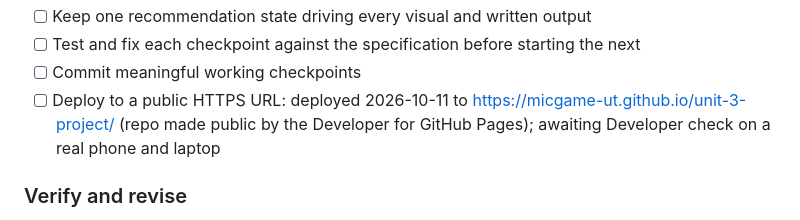
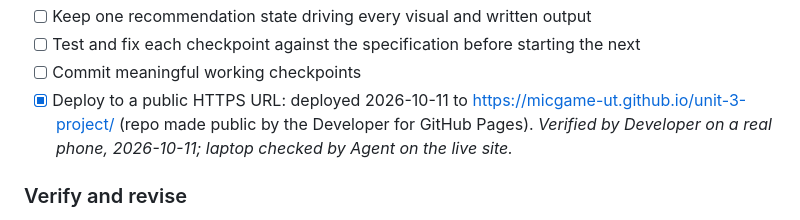
Before and after one commit to micgame-ut/unit-3-project, a Markdown page: plan.md, the part around the change. Rendered like a GitHub page.

Commit message:
Mark deployment verified on a real phone
Co-Authored-By: Claude Opus 5.5 <noreply@anthropic.com>

```diff
--- a/plan.md
+++ b/plan.md
@@ -81,7 +81,7 @@ Summarize the structure, data flow, dependencies, task order, and main risks.
 - [ ] Keep one recommendation state driving every visual and written output
 - [ ] Test and fix each checkpoint against the specification before starting the next
 - [ ] Commit meaningful working checkpoints
-- [ ] Deploy to a public HTTPS URL: deployed 2026-10-11 to https://micgame-ut.github.io/unit-3-project/ (repo made public by the Developer for GitHub Pages); awaiting Developer check on a real phone and laptop
+- [x] Deploy to a public HTTPS URL: deployed 2026-10-11 to https://micgame-ut.github.io/unit-3-project/ (repo made public by the Developer for GitHub Pages). *Verified by Developer on a real phone, 2026-10-11; laptop checked by Agent on the live site.*
 
 ### Verify and revise
 
```
